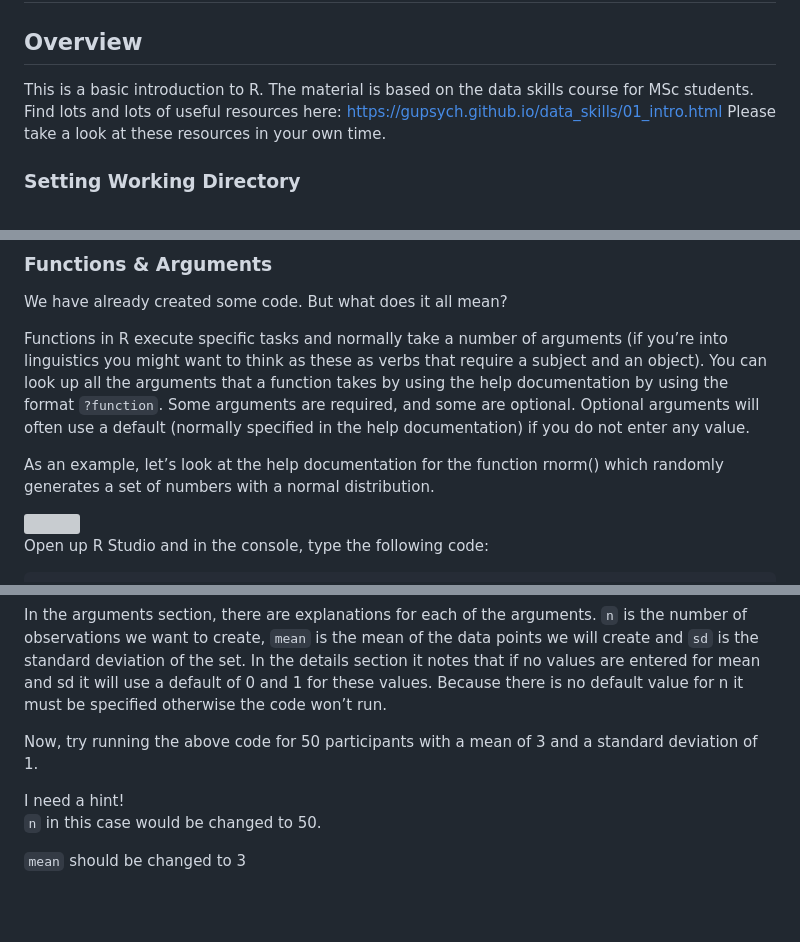
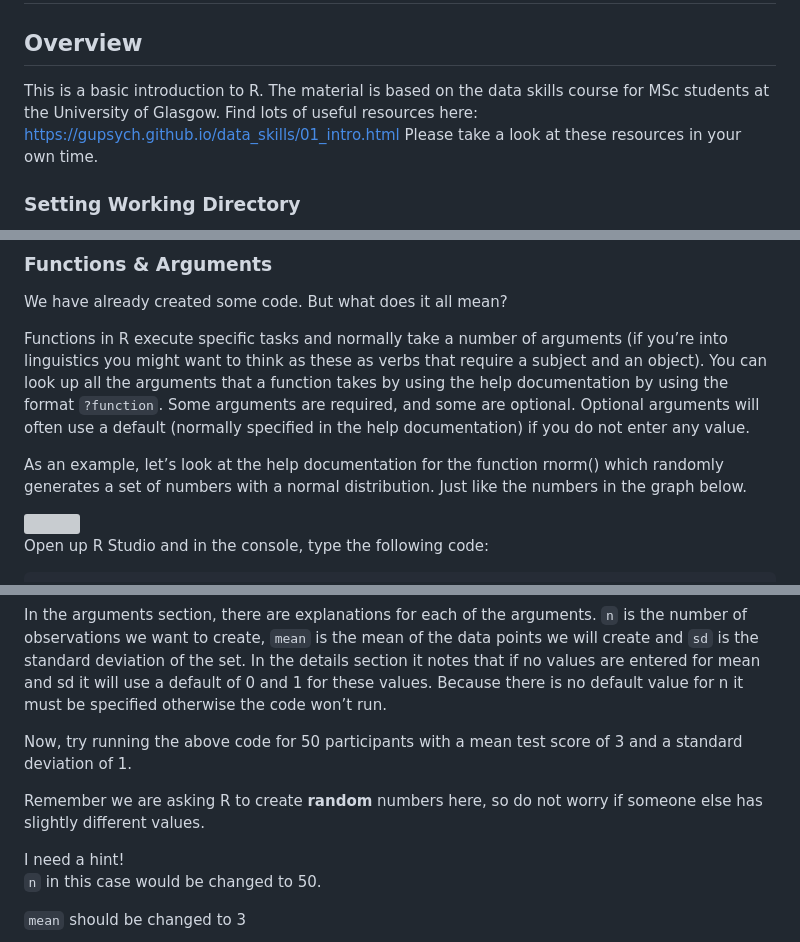
Before and after one commit to sallan2/networktraining, a Markdown page: docs/02-s01-lab02a.md, 3 parts joined by grey strips. GitHub-like rendering; blank space fills up the shorter version; grey boxes are pictures that could not be loaded.

Commit message:
added rnorm

```diff
--- a/docs/02-s01-lab02a.md
+++ b/docs/02-s01-lab02a.md
@@ -3,7 +3,7 @@
 
 ## Overview
 
-This is a basic introduction to R. The material is based on the data skills course for MSc students. Find lots and lots of useful resources here: https://gupsych.github.io/data_skills/01_intro.html Please take a look at these resources in your own time.
+This is a basic introduction to R. The material is based on the data skills course for MSc students at the University of Glasgow. Find lots of useful resources here: https://gupsych.github.io/data_skills/01_intro.html Please take a look at these resources in your own time.
 
 ### Setting Working Directory
 
@@ -31,7 +31,7 @@ We have already created some code. But what does it all mean?
 
 Functions in R execute specific tasks and normally take a number of arguments (if you’re into linguistics you might want to think as these as verbs that require a subject and an object). You can look up all the arguments that a function takes by using the help documentation by using the format `?function`. Some arguments are required, and some are optional. Optional arguments will often use a default (normally specified in the help documentation) if you do not enter any value.
 
-As an example, let’s look at the help documentation for the function rnorm() which randomly generates a set of numbers with a normal distribution.
+As an example, let’s look at the help documentation for the function rnorm() which randomly generates a set of numbers with a normal distribution. Just like the numbers in the graph below.
 
 <img src="images/rplot.png">
 
@@ -51,7 +51,9 @@ rnorm(n, mean = 0, sd = 1)
 
 In the arguments section, there are explanations for each of the arguments. `n` is the number of observations we want to create, `mean` is the mean of the data points we will create and `sd` is the standard deviation of the set. In the details section it notes that if no values are entered for mean and sd it will use a default of 0 and 1 for these values. Because there is no default value for n it must be specified otherwise the code won’t run.
 
-Now, try running the above code for 50 participants with a mean of 3 and a standard deviation of 1.
+Now, try running the above code for 50 participants with a mean test score of 3 and a standard deviation of 1.
+
+Remember we are asking R to create **random** numbers here, so do not worry if someone else has slightly different values.
 
 
 <div class='solution'><button>I need a hint!</button>
```
Also changed, not shown: docs/01-s01-lab01a.md (+4 -0 lines), docs/images/Rplot.png, images/Rplot.png, 12 other files.
